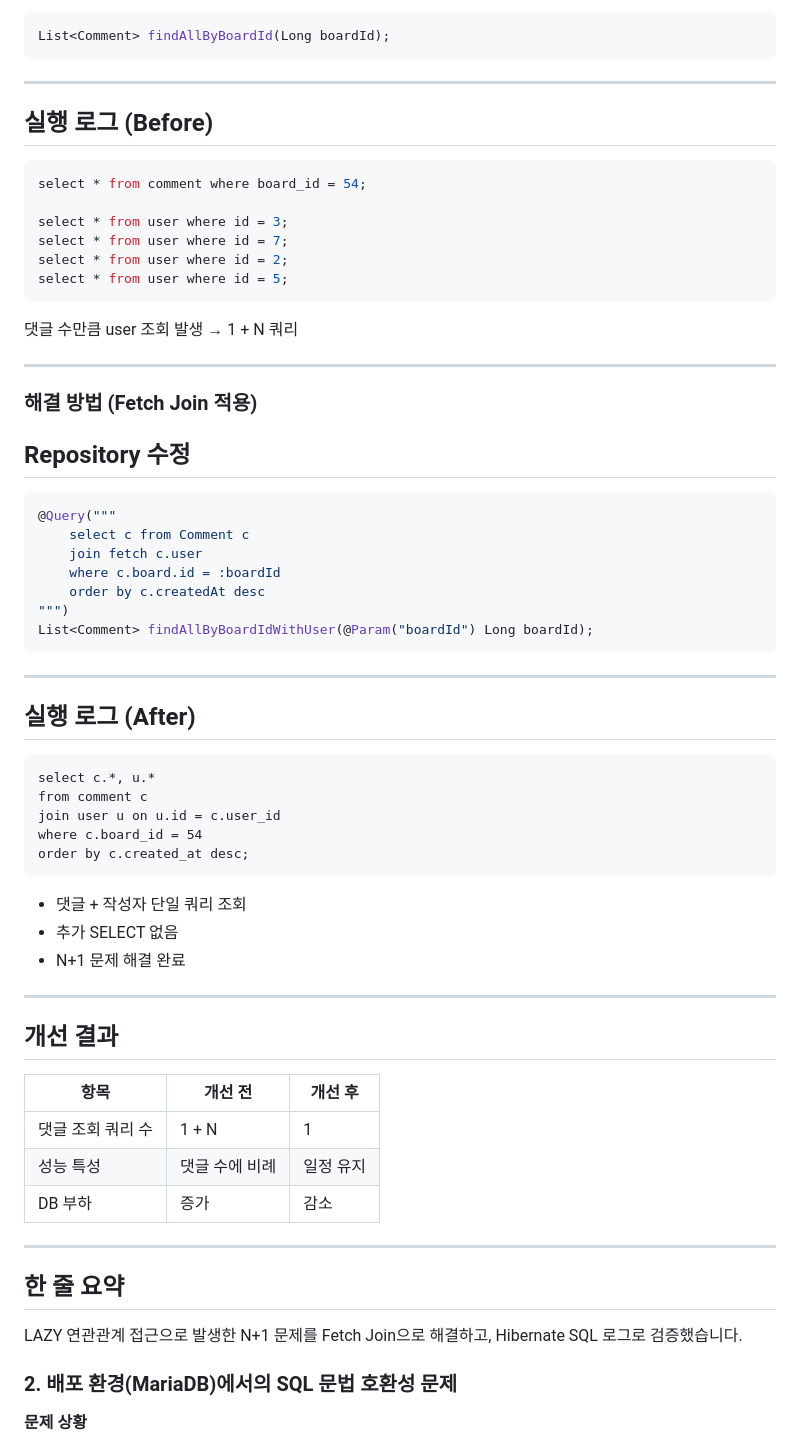
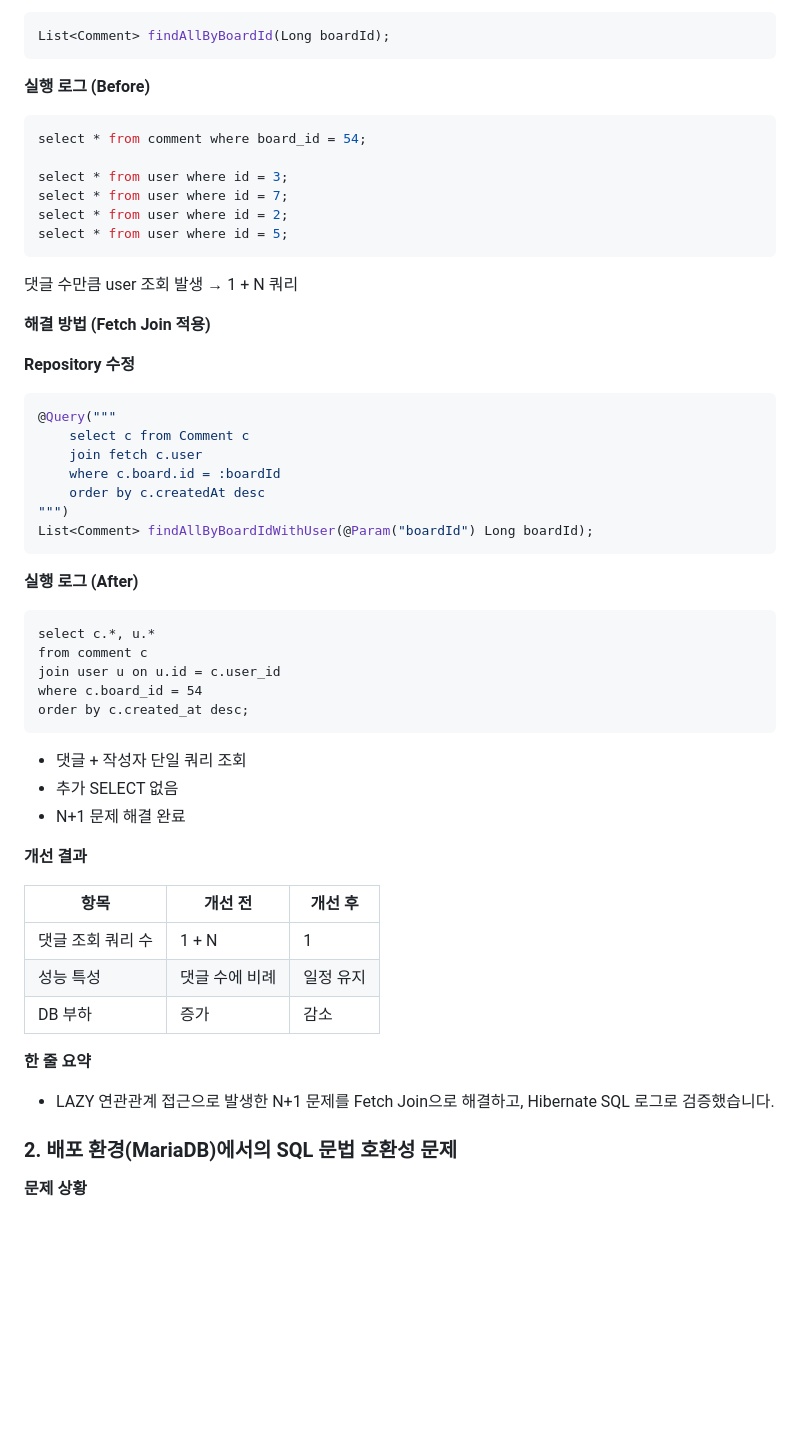
Before and after one commit to JeongEuiHan/boardapi-project, a Markdown page: README.md, the part around the change. GitHub-like rendering; blank space fills up the shorter version.

````diff
--- a/README.md
+++ b/README.md
@@ -211,9 +211,7 @@ public static CommentResponseDto from(Comment comment) {
 List<Comment> findAllByBoardId(Long boardId);
 ```
 
----
-
-## 실행 로그 (Before)
+**실행 로그 (Before)**
 ```sql
 select * from comment where board_id = 54;
 
@@ -224,10 +222,9 @@ select * from user where id = 5;
 ```
 댓글 수만큼 user 조회 발생 → 1 + N 쿼리
 
----
+**해결 방법 (Fetch Join 적용)**
 
-### 해결 방법 (Fetch Join 적용)
-## Repository 수정
+**Repository 수정**
 ```java
 @Query("""
     select c from Comment c
@@ -238,9 +235,7 @@ select * from user where id = 5;
 List<Comment> findAllByBoardIdWithUser(@Param("boardId") Long boardId);
 ```
 
----
-
-## 실행 로그 (After)
+**실행 로그 (After)**
 ```
 select c.*, u.*
 from comment c
@@ -252,9 +247,7 @@ order by c.created_at desc;
 - 추가 SELECT 없음
 - N+1 문제 해결 완료
 
----
-
-## 개선 결과
+**개선 결과**
 
 | 항목 | 개선 전 | 개선 후 |
 |------|---------|---------|
@@ -262,9 +255,8 @@ order by c.created_at desc;
 | 성능 특성 | 댓글 수에 비례 | 일정 유지 |
 | DB 부하 | 증가 | 감소 |
 
----
-## 한 줄 요약
-LAZY 연관관계 접근으로 발생한 N+1 문제를 Fetch Join으로 해결하고, Hibernate SQL 로그로 검증했습니다.
+**한 줄 요약**
+- LAZY 연관관계 접근으로 발생한 N+1 문제를 Fetch Join으로 해결하고, Hibernate SQL 로그로 검증했습니다.
 
 ### 2. 배포 환경(MariaDB)에서의 SQL 문법 호환성 문제
 
````
